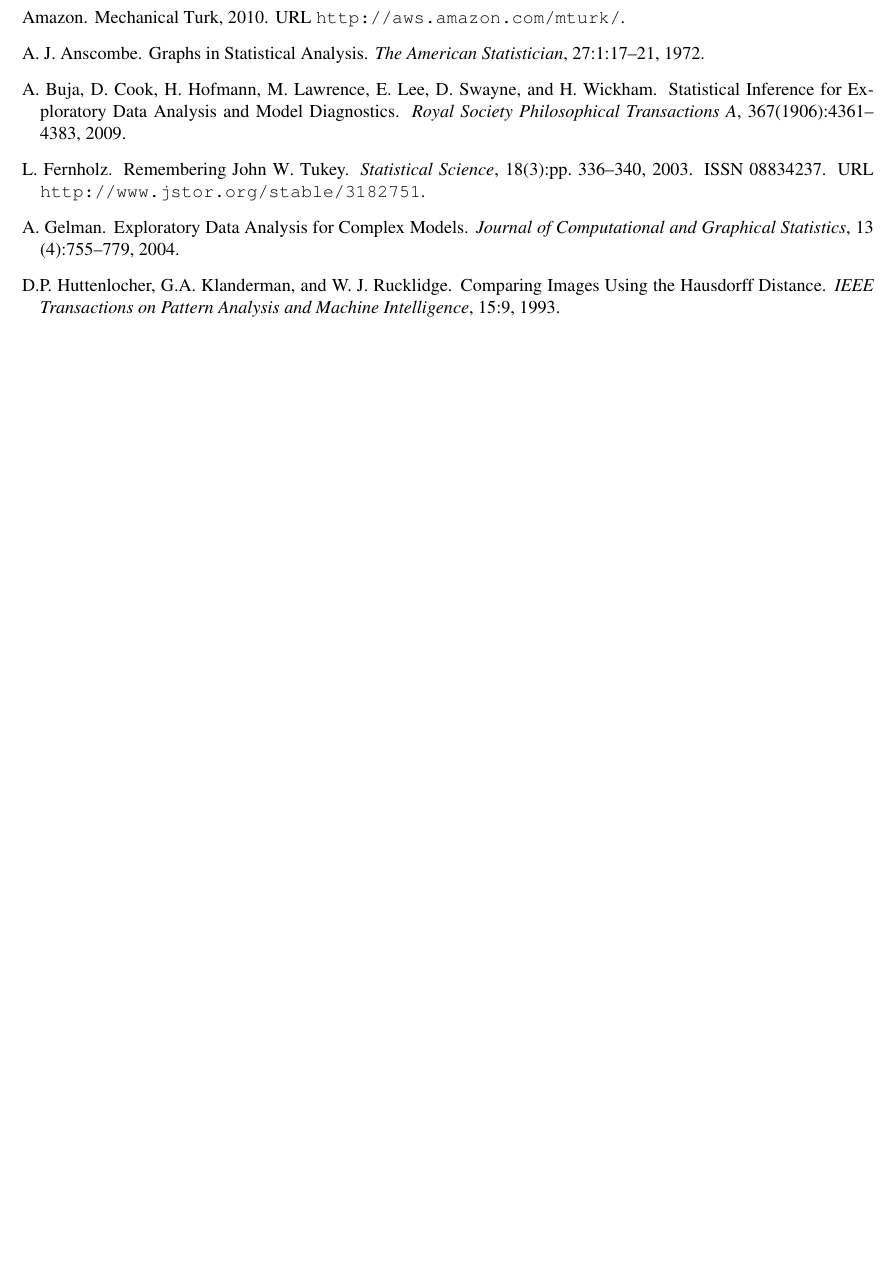
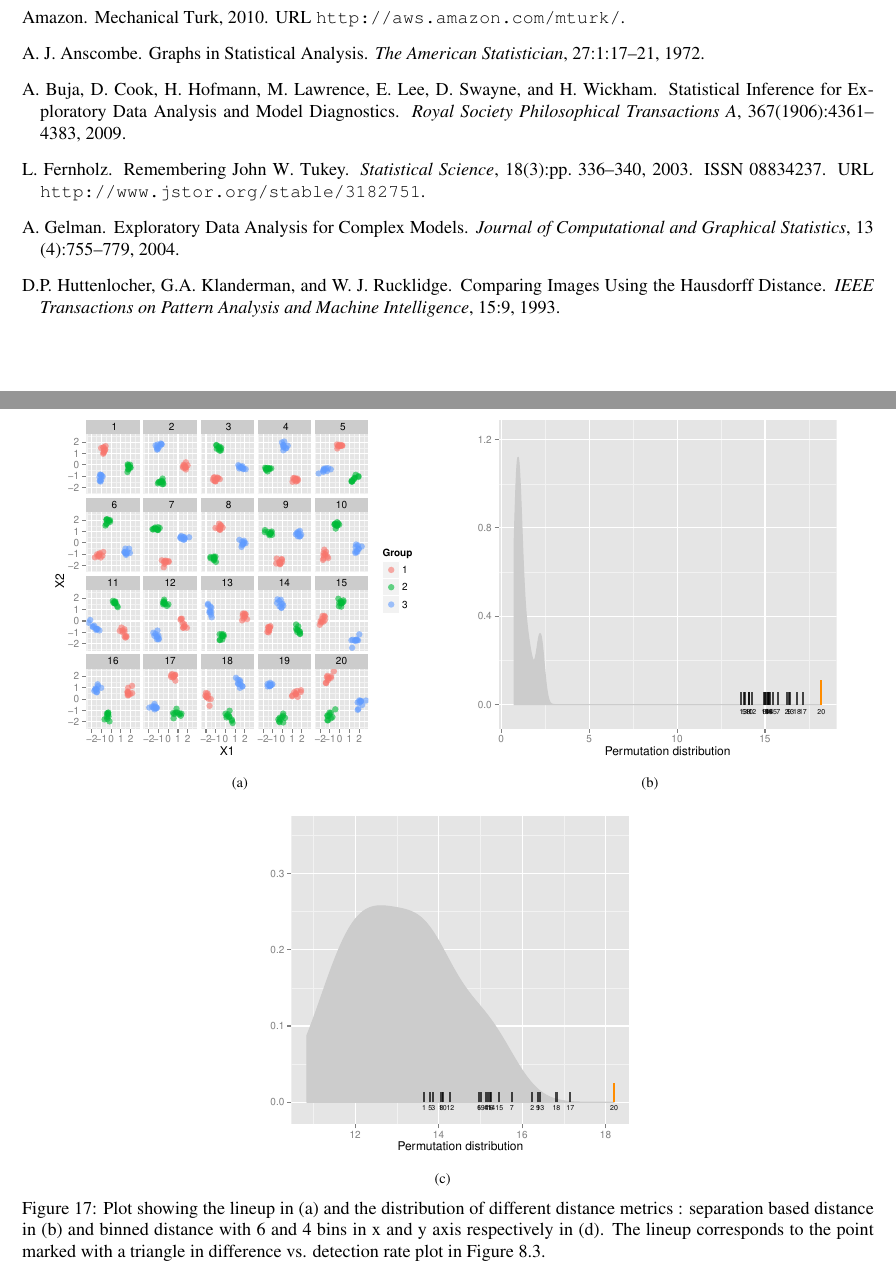
Before and after one commit to niladrir/metrics-paper, a LaTeX document (metrics-paper.tex): part of page 22 of 23 before the commit and two parts of pages 22 and 23 of 24 after it, the two joined at a grey line, cut so that both start at the same text, the shorter picture padded with empty space. Compiled offline with pdfLaTeX.

Commit message:
Plots added

```diff
--- a/metrics-paper.tex
+++ b/metrics-paper.tex
@@ -891,6 +891,31 @@ Figure \ref{lp-comp}(c) - (d) shows that as there are more extreme null plots co
 \end{figure}
 
 Figure \ref{lp-mtime} shows the relationship between the median time taken to respond and the difference for both the distances. It can be clearly seen that there is a strong negative association showing that as the difference increases, the subjects take lesser time to respond. Also the variability of the median time is higher for smaller difference. In case of binned distance, the relationship is negative though the variability is higher for all differences.
+
+\begin{figure}[hbtp]
+\centering
+\subfigure[]{
+\includegraphics[scale=0.55]{lineup-large-p-small-n.pdf}
+\label{t2comp_1}
+}
+\subfigure[]{
+\includegraphics[scale=0.55]{sep-dist-largep.pdf}
+\label{t2comp_1}
+}
+\subfigure[]{
+\includegraphics[scale=0.55]{bin-dist-largep-6-4.pdf}
+\label{t2comp_2}
+}
+%\subfigure[]{
+%\includegraphics[scale=0.55]{distribution-bin-dist-8-2-exp2.pdf}
+%\label{t2comp_1}
+%}
+\label{lp-exp}
+	\vspace{-.1in}
+\caption[Optional caption for list of figures]{Plot showing the lineup in (a) and the distribution of different distance metrics : separation based distance in (b) and  binned distance with 6 and 4 bins in x and y axis respectively in (d). The lineup corresponds to the point marked with a triangle in difference vs. detection rate plot in Figure \ref{lp-comp}.}
+%{Caption of subfigures \subref{fig:subfig1}, \subref{fig:subfig2} and \subref{fig:subfig3}}
+\end{figure}
+
 
 
 \section{Conclusion}
```
Also changed, not shown: sep-dist-largep.pdf (added).
